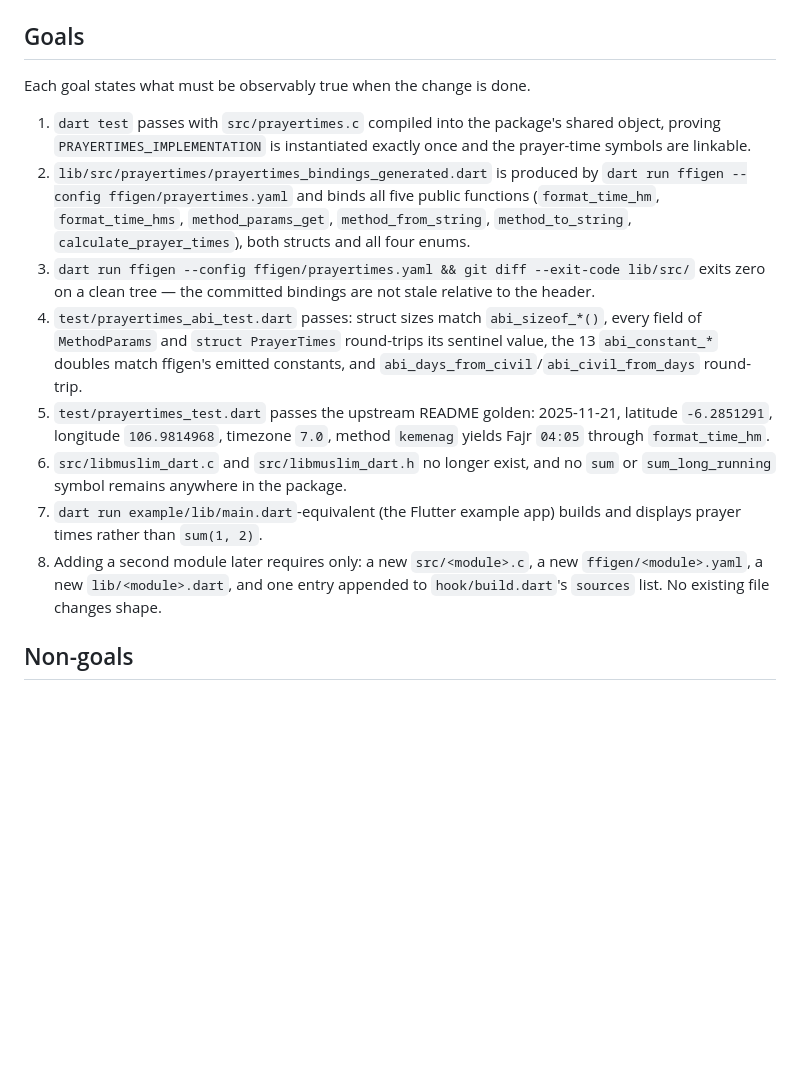
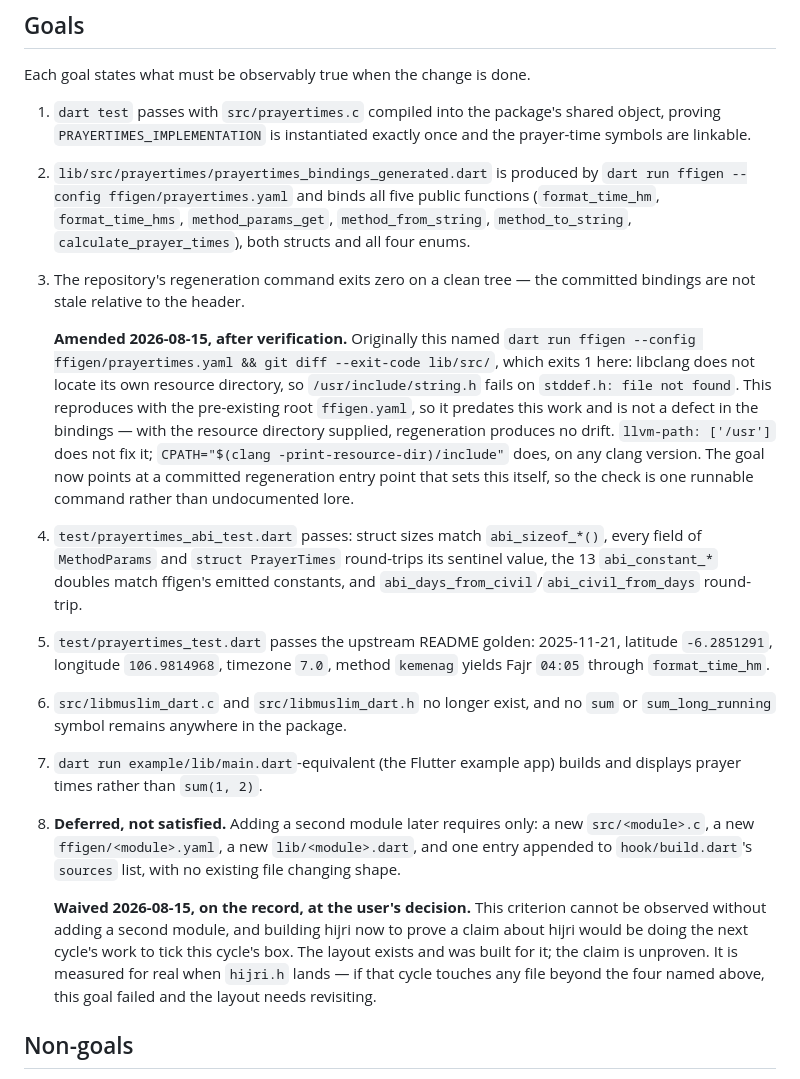
Before and after one commit to muslimtify-org/libmuslim-dart, a Markdown page: docs/specs/2026-08-15-prayertimes-ffi-bindings-design.md, the part around the change. GitHub-like rendering; blank space fills up the shorter version.

Commit message:
spec: amend Goal 3 to a runnable command, waive Goal 8 as deferred
Goal 3 named a command that exits 1 on this machine because libclang
cannot find its own resource dir; the bindings are not stale. Goal 8
cannot be observed without adding a second module and is deferred to the
hijri cycle, waived by the user rather than reworded to pass.

```diff
--- a/docs/specs/2026-08-15-prayertimes-ffi-bindings-design.md
+++ b/docs/specs/2026-08-15-prayertimes-ffi-bindings-design.md
@@ -35,9 +35,19 @@ Each goal states what must be observably true when the change is done.
    functions (`format_time_hm`, `format_time_hms`, `method_params_get`,
    `method_from_string`, `method_to_string`, `calculate_prayer_times`), both
    structs and all four enums.
-3. `dart run ffigen --config ffigen/prayertimes.yaml && git diff --exit-code
-   lib/src/` exits zero on a clean tree — the committed bindings are not stale
-   relative to the header.
+3. The repository's regeneration command exits zero on a clean tree — the
+   committed bindings are not stale relative to the header.
+
+   **Amended 2026-08-15, after verification.** Originally this named
+   `dart run ffigen --config ffigen/prayertimes.yaml && git diff --exit-code
+   lib/src/`, which exits 1 here: libclang does not locate its own resource
+   directory, so `/usr/include/string.h` fails on `stddef.h: file not found`.
+   This reproduces with the pre-existing root `ffigen.yaml`, so it predates this
+   work and is not a defect in the bindings — with the resource directory
+   supplied, regeneration produces no drift. `llvm-path: ['/usr']` does not fix
+   it; `CPATH="$(clang -print-resource-dir)/include"` does, on any clang version.
+   The goal now points at a committed regeneration entry point that sets this
+   itself, so the check is one runnable command rather than undocumented lore.
 4. `test/prayertimes_abi_test.dart` passes: struct sizes match `abi_sizeof_*()`,
    every field of `MethodParams` and `struct PrayerTimes` round-trips its
    sentinel value, the 13 `abi_constant_*` doubles match ffigen's emitted
@@ -49,9 +59,17 @@ Each goal states what must be observably true when the change is done.
    `sum` or `sum_long_running` symbol remains anywhere in the package.
 7. `dart run example/lib/main.dart`-equivalent (the Flutter example app) builds
    and displays prayer times rather than `sum(1, 2)`.
-8. Adding a second module later requires only: a new `src/<module>.c`, a new
-   `ffigen/<module>.yaml`, a new `lib/<module>.dart`, and one entry appended to
-   `hook/build.dart`'s `sources` list. No existing file changes shape.
+8. **Deferred, not satisfied.** Adding a second module later requires only: a
+   new `src/<module>.c`, a new `ffigen/<module>.yaml`, a new
+   `lib/<module>.dart`, and one entry appended to `hook/build.dart`'s `sources`
+   list, with no existing file changing shape.
+
+   **Waived 2026-08-15, on the record, at the user's decision.** This criterion
+   cannot be observed without adding a second module, and building hijri now to
+   prove a claim about hijri would be doing the next cycle's work to tick this
+   cycle's box. The layout exists and was built for it; the claim is unproven.
+   It is measured for real when `hijri.h` lands — if that cycle touches any file
+   beyond the four named above, this goal failed and the layout needs revisiting.
 
 ## Non-goals
 
```
